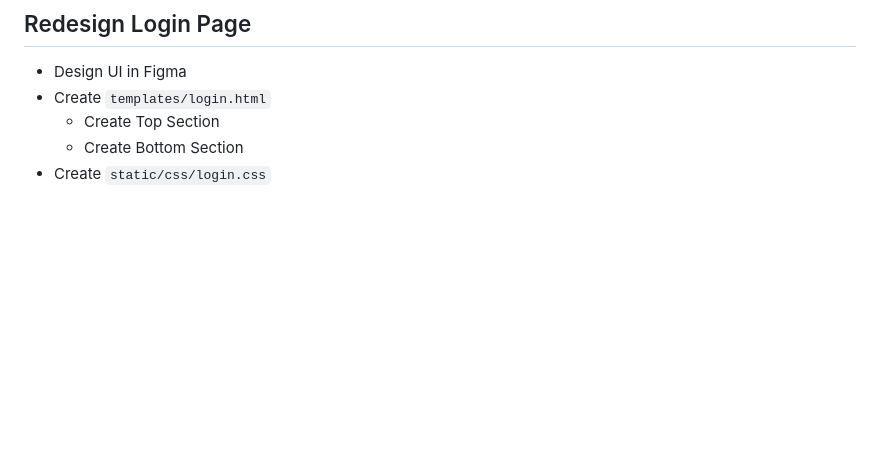
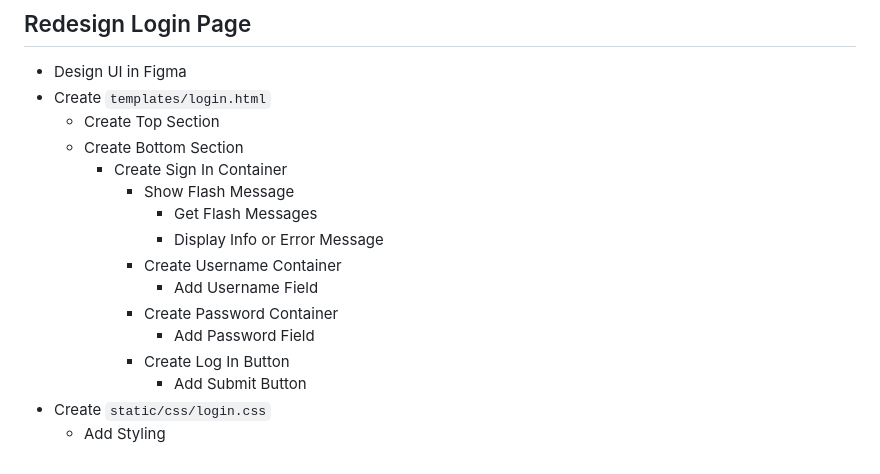
Before and after one commit to CGU-IST-303-Alola/group-project, a Markdown page: project_steps.md, the part around the change. Rendered like a GitHub page; blank space fills up the shorter version.

Commit message:
Finished Updating Project Steps To Current
:D

```diff
--- a/project_steps.md
+++ b/project_steps.md
@@ -214,4 +214,15 @@
 - Create `templates/login.html`
 	- Create Top Section
 	- Create Bottom Section
+		- Create Sign In Container
+			- Show Flash Message
+				- Get Flash Messages
+				- Display Info or Error Message
+			- Create Username Container
+				- Add Username Field
+			- Create Password Container
+				- Add Password Field
+			- Create Log In Button
+				- Add Submit Button
 - Create `static/css/login.css`
+	- Add Styling
```
